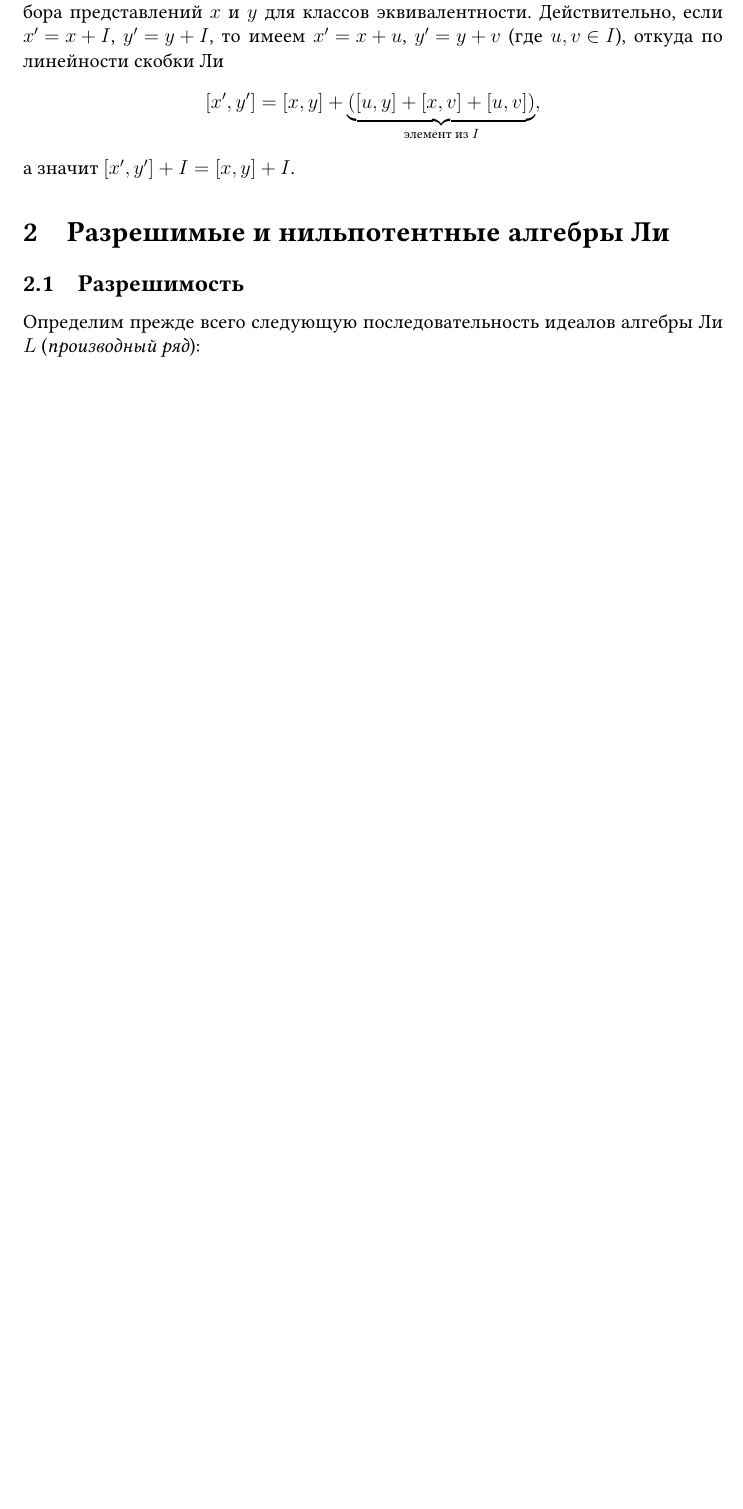
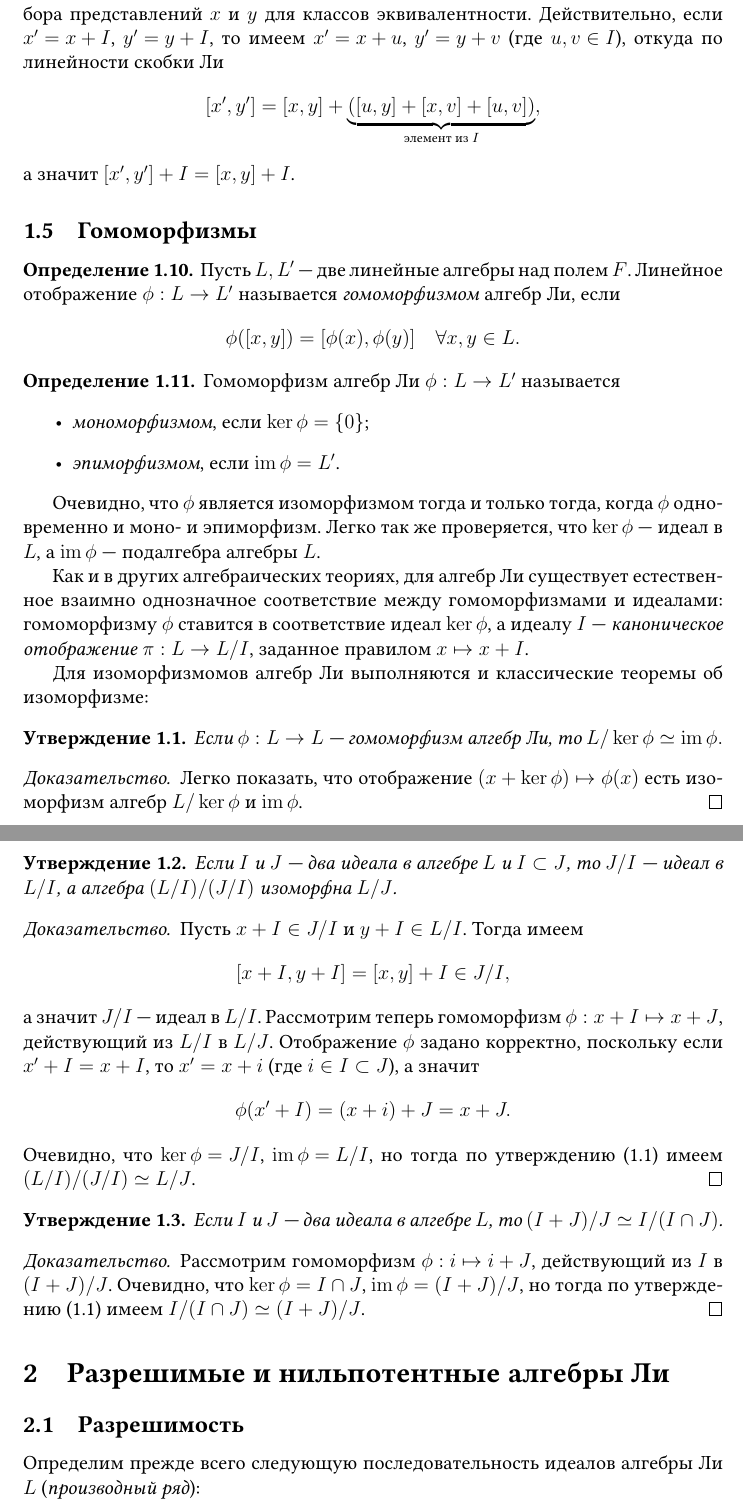
Before and after one commit to fimmind/coursework, a LaTeX document (paperwork/main.tex): part of page 6 of 7 before the commit and two parts of pages 6 and 7 of 8 after it, the two joined at a grey line, cut so that both start at the same text, the shorter picture padded with empty space. Compiled offline with pdfLaTeX.

Commit message:
Definition of homomorphisms; isomorphism theorems

```diff
--- a/paperwork/main.tex
+++ b/paperwork/main.tex
@@ -196,6 +196,58 @@
 \]
 а значит \({ [x', y'] + I = [x, y] + I }\).
 
+\subsection{Гомоморфизмы}
+\begin{definition}
+    Пусть \({ L, L' }\) --- две линейные алгебры над полем \({ F }\). Линейное отображение \({ \phi : L \to L' }\) называется \textit{гомоморфизмом} алгебр Ли, если
+    \[
+        \phi([x, y]) = [\phi(x), \phi(y)] \quad \forall x, y \in L.
+    \]
+\end{definition}
+
+\begin{definition}
+    Гомоморфизм алгебр Ли \({ \phi : L \to L' }\) называется
+    \begin{itemize}
+        \item \textit{мономорфизмом}, если \({ \ker \phi = \left\{ 0 \right\} }\);
+        \item \textit{эпиморфизмом}, если \({ \operatorname{im} \phi = L' }\).
+    \end{itemize}
+\end{definition}
+
+Очевидно, что \({ \phi }\) является изоморфизмом тогда и только тогда, когда \({ \phi }\) одновременно и моно- и эпиморфизм. Легко так же проверяется, что \({ \ker \phi }\) --- идеал в \({ L }\), а \({ \operatorname{im} \phi }\) --- подалгебра алгебры \({ L }\).
+
+Как и в других алгебраических теориях, для алгебр Ли существует естественное взаимно однозначное соответствие между гомоморфизмами и идеалами: гомоморфизму \({ \phi }\) ставится в соответствие идеал \({ \ker \phi }\), а идеалу \({ I }\) --- \textit{каноническое отображение} \({ \pi : L \to L / I }\), заданное правилом \({ x \mapsto x + I }\).
+
+Для изоморфизмомов алгебр Ли выполняются и классические теоремы об изоморфизме:
+
+\begin{proposition}
+    \label{prop:1st_isomorphism_theorem}
+    Если \({ \phi : L \to L }\) --- гомоморфизм алгебр Ли, то \( L / \ker \phi \simeq \operatorname{im} \phi. \)
+\end{proposition}
+\begin{proof}
+    Легко показать, что отображение \({ (x + \ker \phi) \mapsto \phi(x) }\) есть изоморфизм алгебр \({ L / \ker \phi }\) и \({ \operatorname{im} \phi }\).
+\end{proof}
+
+\begin{proposition}
+    Если \({ I }\) и \({ J }\) --- два идеала в алгебре \({ L }\) и \({ I \subset J }\), то \({ J / I }\) --- идеал в \({ L / I }\), а алгебра \({ (L / I) / (J / I) }\) изоморфна \({ L / J }\).
+\end{proposition}
+\begin{proof}
+    Пусть \({ x + I \in J / I }\) и \({ y + I \in L / I }\). Тогда имеем
+    \[
+        [x + I, y + I] = [x, y] + I \in J / I,
+    \]
+    а значит \({ J / I }\) --- идеал в \({ L / I }\). Рассмотрим теперь гомоморфизм \({ \phi : x + I \mapsto x + J }\), действующий из \({ L / I }\) в \({ L / J }\). Отображение \({ \phi }\) задано корректно, поскольку если \({ x' + I = x + I }\), то \({ x' = x + i }\) (где \({ i \in I \subset J }\)), а значит
+    \[
+        \phi(x' + I) = (x + i) + J = x + J.
+    \]
+    Очевидно, что \({ \ker \phi = J / I }\), \({ \operatorname{im} \phi = L / I }\), но тогда по утверждению (\ref{prop:1st_isomorphism_theorem}) имеем \( (L / I) / (J / I) \simeq L / J \).
+\end{proof}
+
+\begin{proposition}
+    Если \({ I }\) и \({ J }\) --- два идеала в алгебре \({ L }\), то \({ (I + J) / J \simeq I / (I \cap J) }\).
+\end{proposition}
+\begin{proof}
+    Рассмотрим гомоморфизм \({ \phi : i \mapsto i + J }\), действующий из \({ I }\) в \({ (I + J) / J }\). Очевидно, что \({ \ker \phi = I \cap J }\), \({ \operatorname{im} \phi = (I + J) / J }\), но тогда по утверждению (\ref{prop:1st_isomorphism_theorem}) имеем \({ I / (I \cap J) \simeq (I + J) / J }\).
+\end{proof}
+
 \section{Разрешимые и нильпотентные алгебры Ли}
 \subsection{Разрешимость}
 
```
Also changed, not shown: paperwork/main.pdf.
